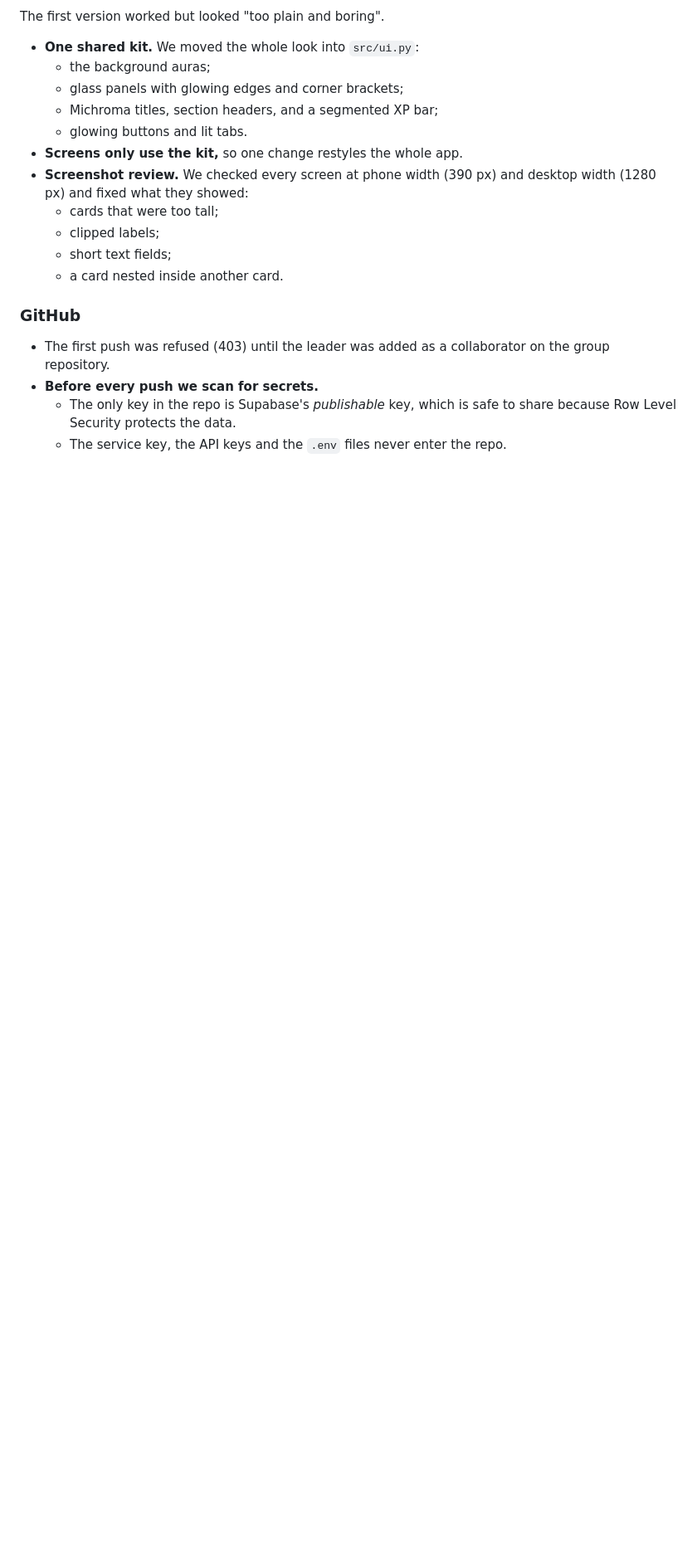
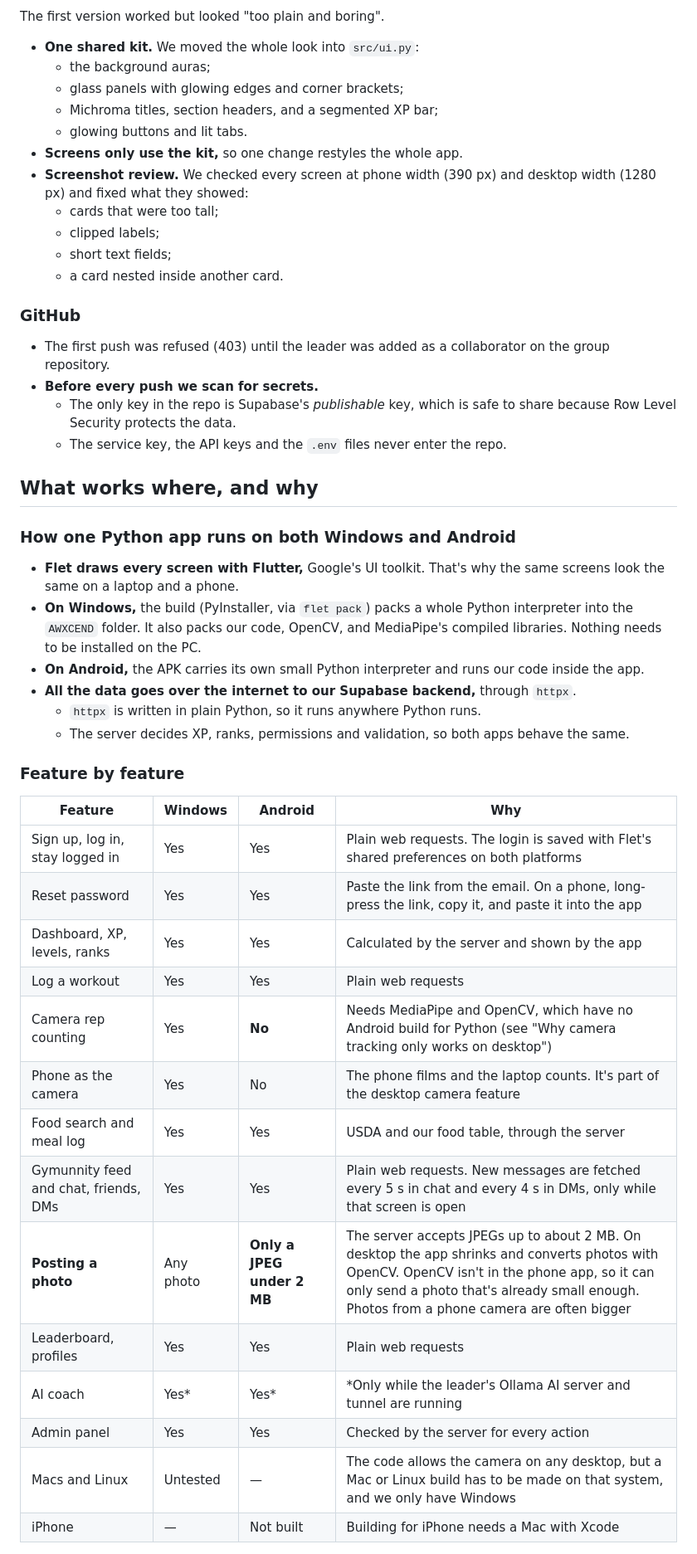
Before and after one commit to rnxee/AWXCEND-V1-G11, a Markdown page: docs/REBUILD_JOURNAL.md, the part around one of its changes. Shown at 83% size. GitHub-like rendering; blank space fills up the shorter version.

```diff
--- a/docs/REBUILD_JOURNAL.md
+++ b/docs/REBUILD_JOURNAL.md
@@ -213,3 +213,33 @@ The first version worked but looked "too plain and boring".
   - The only key in the repo is Supabase's *publishable* key, which is safe to share because Row Level Security protects the data.
   - The service key, the API keys and the `.env` files never enter the repo.
 
+## What works where, and why
+
+### How one Python app runs on both Windows and Android
+
+- **Flet draws every screen with Flutter,** Google's UI toolkit. That's why the same screens look the same on a laptop and a phone.
+- **On Windows,** the build (PyInstaller, via `flet pack`) packs a whole Python interpreter into the `AWXCEND` folder. It also packs our code, OpenCV, and MediaPipe's compiled libraries. Nothing needs to be installed on the PC.
+- **On Android,** the APK carries its own small Python interpreter and runs our code inside the app.
+- **All the data goes over the internet to our Supabase backend,** through `httpx`.
+  - `httpx` is written in plain Python, so it runs anywhere Python runs.
+  - The server decides XP, ranks, permissions and validation, so both apps behave the same.
+
+### Feature by feature
+
+| Feature | Windows | Android | Why |
+|---|---|---|---|
+| Sign up, log in, stay logged in | Yes | Yes | Plain web requests. The login is saved with Flet's shared preferences on both platforms |
+| Reset password | Yes | Yes | Paste the link from the email. On a phone, long-press the link, copy it, and paste it into the app |
+| Dashboard, XP, levels, ranks | Yes | Yes | Calculated by the server and shown by the app |
+| Log a workout | Yes | Yes | Plain web requests |
+| Camera rep counting | Yes | **No** | Needs MediaPipe and OpenCV, which have no Android build for Python (see "Why camera tracking only works on desktop") |
+| Phone as the camera | Yes | No | The phone films and the laptop counts. It's part of the desktop camera feature |
+| Food search and meal log | Yes | Yes | USDA and our food table, through the server |
+| Gymunnity feed and chat, friends, DMs | Yes | Yes | Plain web requests. New messages are fetched every 5 s in chat and every 4 s in DMs, only while that screen is open |
+| **Posting a photo** | Any photo | **Only a JPEG under 2 MB** | The server accepts JPEGs up to about 2 MB. On desktop the app shrinks and converts photos with OpenCV. OpenCV isn't in the phone app, so it can only send a photo that's already small enough. Photos from a phone camera are often bigger |
+| Leaderboard, profiles | Yes | Yes | Plain web requests |
+| AI coach | Yes* | Yes* | *Only while the leader's Ollama AI server and tunnel are running |
+| Admin panel | Yes | Yes | Checked by the server for every action |
+| Macs and Linux | Untested | — | The code allows the camera on any desktop, but a Mac or Linux build has to be made on that system, and we only have Windows |
+| iPhone | — | Not built | Building for iPhone needs a Mac with Xcode |
+
```
Also changed, not shown: other parts of docs/REBUILD_JOURNAL.md (+47 -4 lines).
